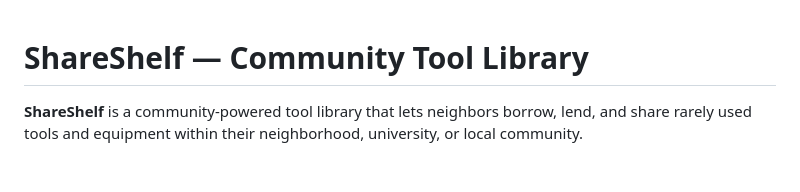
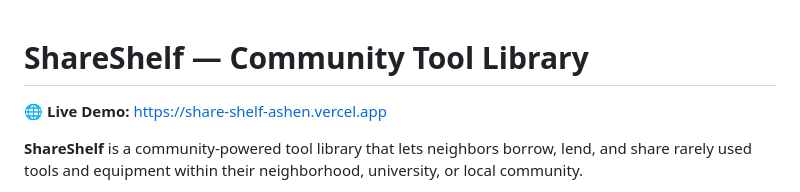
Before and after one commit to winnaingsoe6666/ShareShelf, a Markdown page: README.md, the part around the change. Rendered like a GitHub page; blank space fills up the shorter version.

Commit message:
docs: add live demo link to README

```diff
--- a/README.md
+++ b/README.md
@@ -1,4 +1,6 @@
 # ShareShelf — Community Tool Library
+
+🌐 **Live Demo:** [https://share-shelf-ashen.vercel.app](https://share-shelf-ashen.vercel.app)
 
 **ShareShelf** is a community-powered tool library that lets neighbors borrow, lend, and share rarely used tools and equipment within their neighborhood, university, or local community.
 
```
